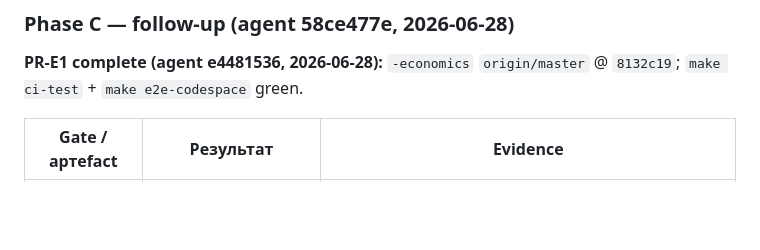
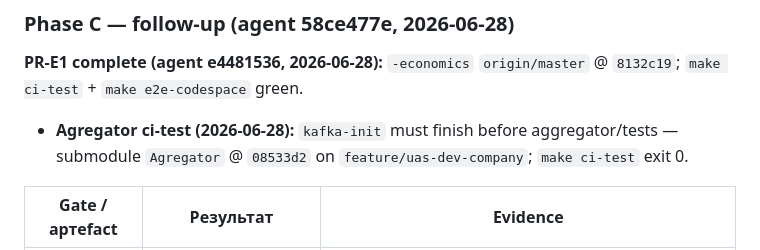
Before and after one commit to sergeysobolev-spbu/sbd-drones-economics, a Markdown page: docs/ai_dev_tasks.md, the part around the change. GitHub-like rendering; blank space fills up the shorter version.

```diff
--- a/docs/ai_dev_tasks.md
+++ b/docs/ai_dev_tasks.md
@@ -794,6 +794,8 @@ flowchart LR
 
 **PR-E1 complete (agent e4481536, 2026-06-28):** `-economics` `origin/master` @ `8132c19`; `make ci-test` + `make e2e-codespace` green.
 
+- **Agregator ci-test (2026-06-28):** `kafka-init` must finish before aggregator/tests — submodule `Agregator` @ `08533d2` on `feature/uas-dev-company`; `make ci-test` exit 0.
+
 
 | Gate / артеfact | Результат | Evidence |
 |-----------------|-----------|----------|
```
Also changed, not shown: docs/education/fabric_smart_contracts_rubrics.md (added, +35 -0 lines), docs/education/fabric_smart_contracts_track.md (added, +41 -0 lines).
